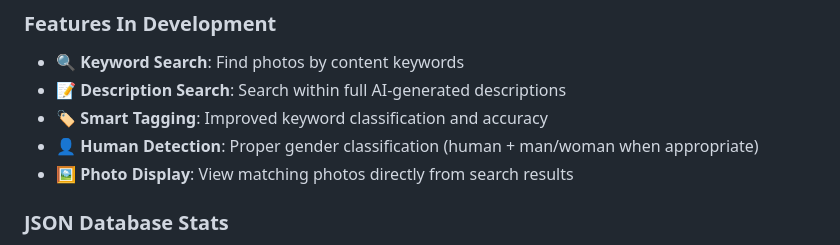
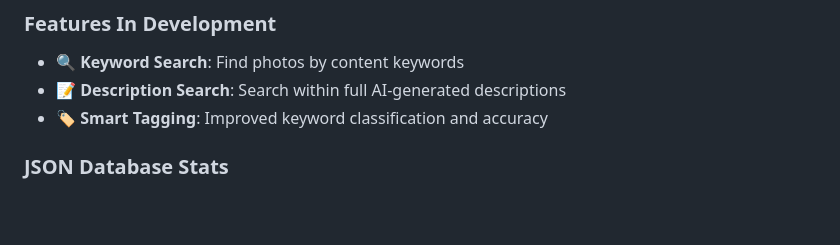
Before and after one commit to thortle/AI-media-sorter, a Markdown page: README.md, the part around the change. GitHub-like rendering; blank space fills up the shorter version.

Commit message:
Minor README description changes

```diff
--- a/README.md
+++ b/README.md
@@ -31,8 +31,6 @@ cd sorting && python3 json_converter.py ../description/complete_descriptions.txt
 - **🔍 Keyword Search**: Find photos by content keywords
 - **📝 Description Search**: Search within full AI-generated descriptions
 - **🏷️ Smart Tagging**: Improved keyword classification and accuracy
-- **👤 Human Detection**: Proper gender classification (human + man/woman when appropriate)
-- **🖼️ Photo Display**: View matching photos directly from search results
 
 ### **JSON Database Stats**
 - **8,330 photos** with structured metadata
```
